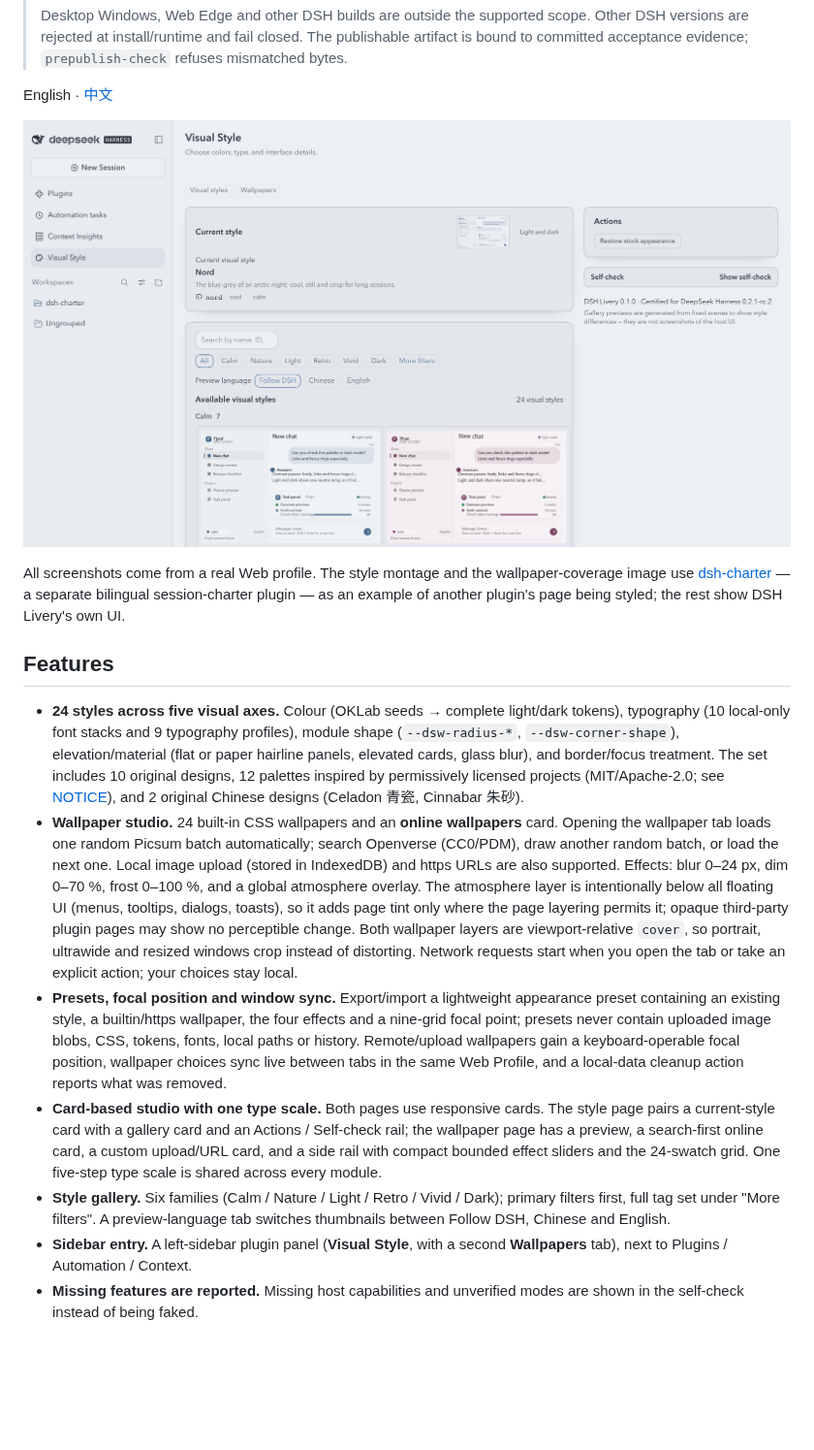
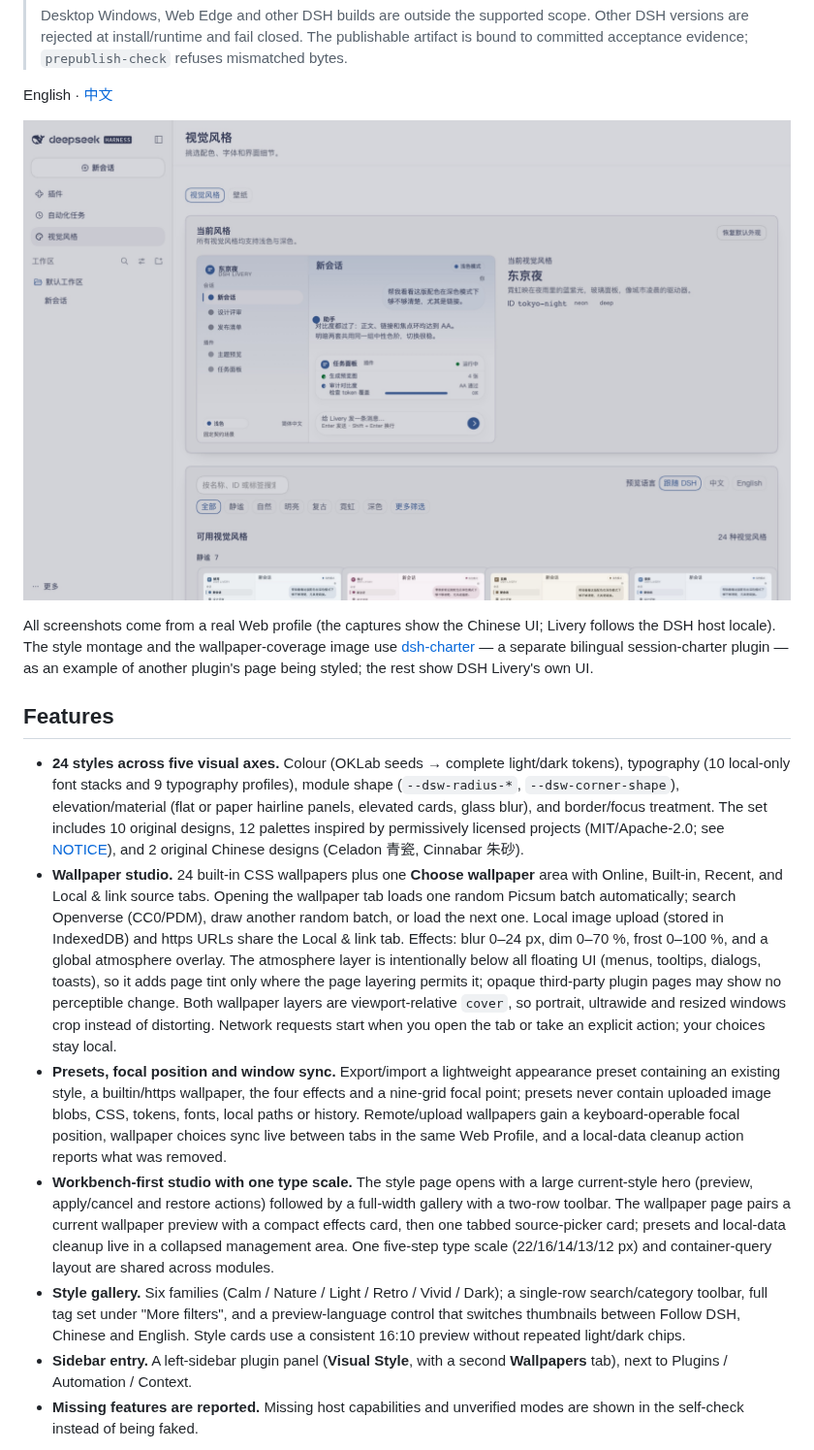
Before and after one commit to centella-cream/dsh-livery, a Markdown page: README.md, the part around one of its changes. Shown at 97% size. GitHub-like rendering; pictures changed too: docs/assets/hero-en.jpg; blank space fills up the shorter version.

Commit message:
docs: refresh README screenshots and studio layout copy

```diff
--- a/README.md
+++ b/README.md
@@ -33,5 +33,5 @@ English · [中文](README.zh-CN.md)
 
-All screenshots come from a real Web profile. The style montage and the
+All screenshots come from a real Web profile (the captures show the Chinese UI; Livery follows the DSH host locale). The style montage and the
 wallpaper-coverage image use [dsh-charter](https://github.com/centella-cream/dsh-charter)
 — a separate bilingual session-charter plugin — as an example of another plugin's
 page being styled; the rest show DSH Livery's own UI.
@@ -45,10 +45,11 @@ page being styled; the rest show DSH Livery's own UI.
   includes 10 original designs, 12 palettes inspired by permissively licensed
   projects (MIT/Apache-2.0; see [NOTICE](NOTICE.md)), and 2 original Chinese designs
   (Celadon 青瓷, Cinnabar 朱砂).
-- **Wallpaper studio.** 24 built-in CSS wallpapers and an **online wallpapers** card.
-  Opening the wallpaper tab loads one random Picsum batch automatically; search
-  Openverse (CC0/PDM), draw another random batch, or load the next one. Local image
-  upload (stored in IndexedDB) and https URLs are also supported. Effects: blur
+- **Wallpaper studio.** 24 built-in CSS wallpapers plus one **Choose wallpaper**
+  area with Online, Built-in, Recent, and Local & link source tabs. Opening the
+  wallpaper tab loads one random Picsum batch automatically; search Openverse
+  (CC0/PDM), draw another random batch, or load the next one. Local image upload
+  (stored in IndexedDB) and https URLs share the Local & link tab. Effects: blur
   0–24 px, dim 0–70 %, frost 0–100 %, and a global atmosphere overlay. The
   atmosphere layer is intentionally below all floating UI (menus, tooltips,
   dialogs, toasts), so it adds page tint only where the page layering permits it;
@@ -62,14 +63,16 @@ page being styled; the rest show DSH Livery's own UI.
   blobs, CSS, tokens, fonts, local paths or history. Remote/upload wallpapers gain
   a keyboard-operable focal position, wallpaper choices sync live between tabs in
   the same Web Profile, and a local-data cleanup action reports what was removed.
-- **Card-based studio with one type scale.** Both pages use responsive cards. The
-  style page pairs a current-style card with a gallery card and an Actions /
-  Self-check rail; the wallpaper page has a preview, a search-first online card, a
-  custom upload/URL card, and a side rail with compact bounded effect sliders and the
-  24-swatch grid. One five-step type scale is shared across every module.
+- **Workbench-first studio with one type scale.** The style page opens with a large
+  current-style hero (preview, apply/cancel and restore actions) followed by a
+  full-width gallery with a two-row toolbar. The wallpaper page pairs a current
+  wallpaper preview with a compact effects card, then one tabbed source-picker card;
+  presets and local-data cleanup live in a collapsed management area. One five-step
+  type scale (22/16/14/13/12 px) and container-query layout are shared across modules.
 - **Style gallery.** Six families (Calm / Nature / Light / Retro / Vivid / Dark);
-  primary filters first, full tag set under "More filters". A preview-language tab
-  switches thumbnails between Follow DSH, Chinese and English.
+  a single-row search/category toolbar, full tag set under "More filters", and a
+  preview-language control that switches thumbnails between Follow DSH, Chinese and
+  English. Style cards use a consistent 16:10 preview without repeated light/dark chips.
 - **Sidebar entry.** A left-sidebar plugin panel (**Visual Style**, with a second
   **Wallpapers** tab), next to Plugins / Automation / Context.
 - **Missing features are reported.** Missing host capabilities and unverified modes
```
Also changed, not shown: other parts of README.md (+2 -2 lines), README.zh-CN.md (+13 -11 lines), docs/assets/hero-zh.jpg, docs/assets/wallpaper-studio-en.jpg, docs/assets/wallpaper-studio-zh.jpg.
